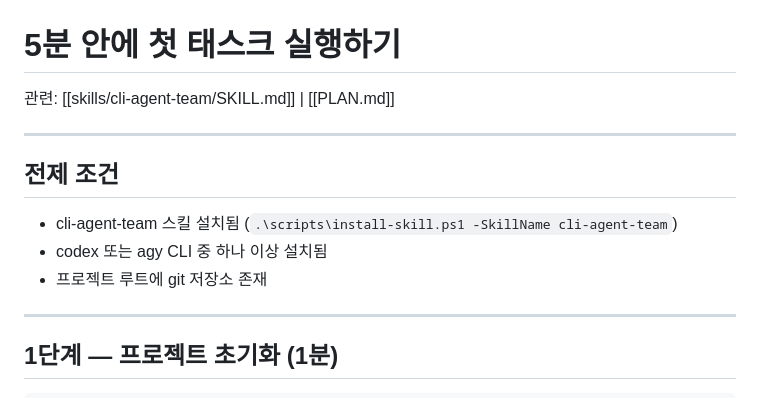
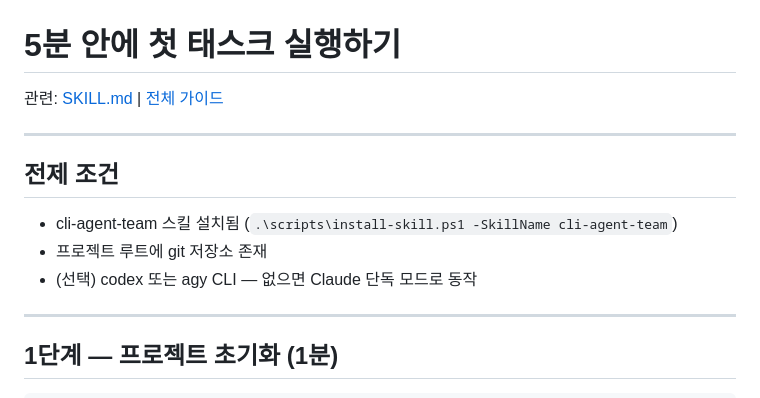
Before and after one commit to nonplayer47361/claude-toolkit, a Markdown page: docs/quickstart.md, the part around one of its changes. Drawn GitHub-style.

```diff
--- a/docs/quickstart.md
+++ b/docs/quickstart.md
@@ -1,14 +1,14 @@
 # 5분 안에 첫 태스크 실행하기
 
-관련: [[skills/cli-agent-team/SKILL.md]] | [[PLAN.md]]
+관련: [SKILL.md](../skills/cli-agent-team/SKILL.md) | [전체 가이드](cli-agent-team-guide.md)
 
 ---
 
 ## 전제 조건
 
 - cli-agent-team 스킬 설치됨 (`.\scripts\install-skill.ps1 -SkillName cli-agent-team`)
-- codex 또는 agy CLI 중 하나 이상 설치됨
 - 프로젝트 루트에 git 저장소 존재
+- (선택) codex 또는 agy CLI — 없으면 Claude 단독 모드로 동작
 
 ---
 
```
Also changed, not shown: other parts of docs/quickstart.md (+21 -12 lines).
